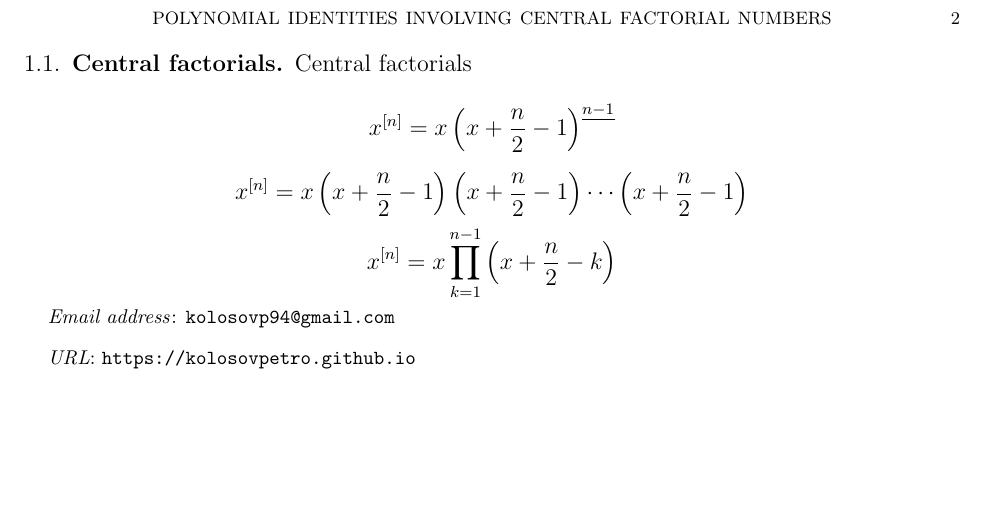
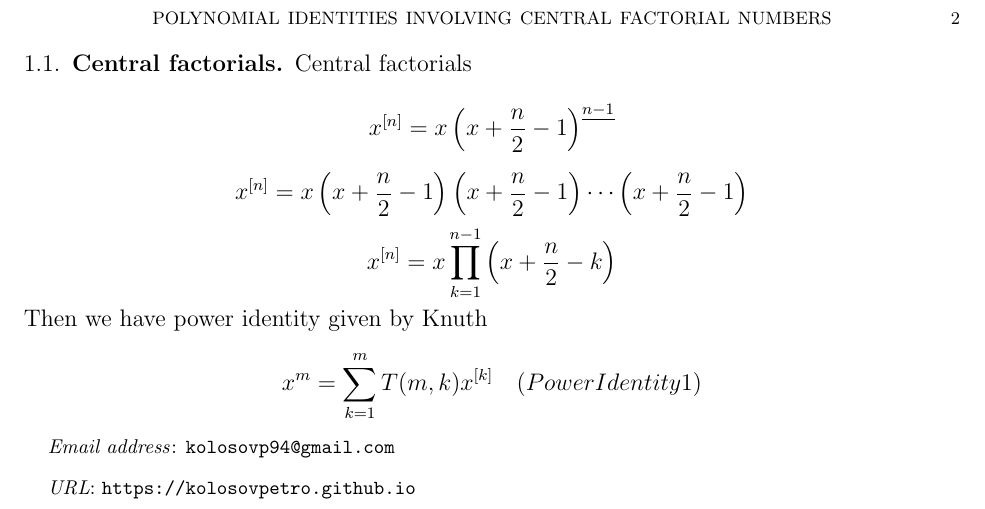
Before and after one commit to kolosovpetro/PolynomialIdentitiesInvolvingCentralFactorialNumbers, a LaTeX paper (src/formulae/formulae_main.tex, which reads src/formulae/formulae.tex): part of page 2 of 2, cut so that both start at the same text, the shorter picture padded with empty space. Compiled offline with pdfLaTeX.

Commit message:
knuth general power identity

```diff
--- a/src/formulae/formulae.tex
+++ b/src/formulae/formulae.tex
@@ -27,3 +27,8 @@ Central factorials
 \begin{equation*}
     \centralFactorial{x}{n} = x \prod_{k=1}^{n-1} \left( x+\frac{n}{2}-k \right)
 \end{equation*}
+Then we have power identity given by Knuth
+\begin{equation*}
+    x^m = \sum_{k=1}^{m} T(m, k) \centralFactorial{x}{k} \quad
+    (PowerIdentity1)
+\end{equation*}
```
Also changed, not shown: out/formulae_main.pdf, 2 other files.
